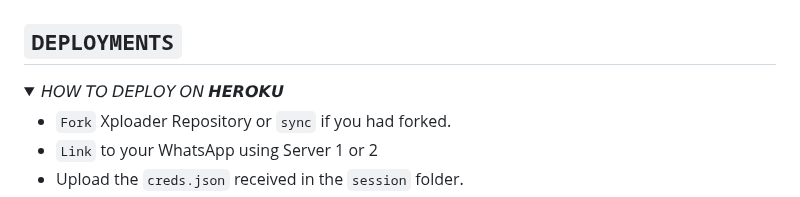
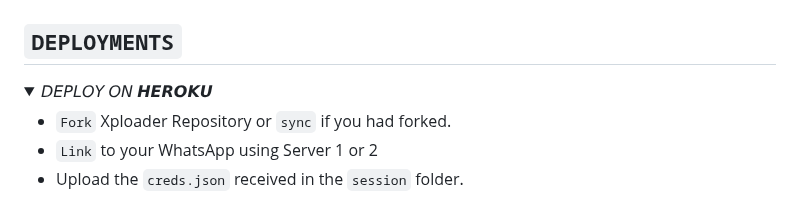
Before and after one commit to vinmax3y/XPLOADER-BOT, a Markdown page: README.md, the part around the change. Rendered like a GitHub page; folded sections open; badges without logos.

```diff
--- a/README.md
+++ b/README.md
@@ -56,7 +56,7 @@
 
 ## `DEPLOYMENTS`
 <details>
-<summary>𝘏𝘖𝘞 𝘛𝘖 𝘋𝘌𝘗𝘓𝘖𝘠 𝘖𝘕 𝙃𝙀𝙍𝙊𝙆𝙐</summary>
+<summary>𝘋𝘌𝘗𝘓𝘖𝘠 𝘖𝘕 𝙃𝙀𝙍𝙊𝙆𝙐</summary>
 
 * `Fork` Xploader Repository or `sync` if you had forked.
 * `Link` to your WhatsApp using Server 1 or 2
```
